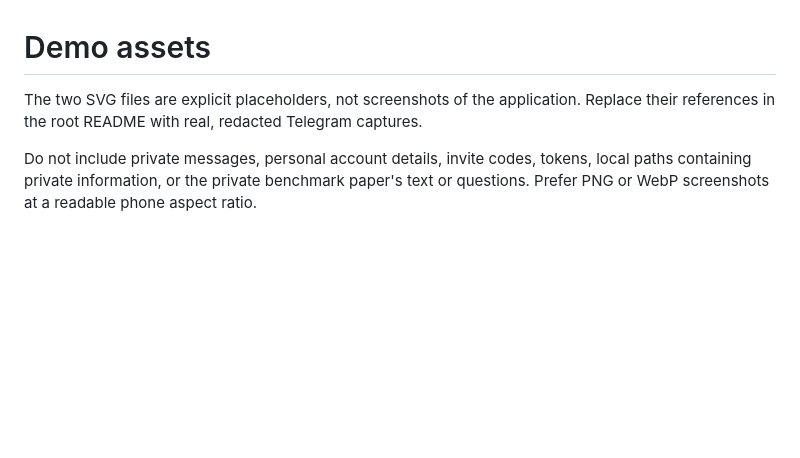
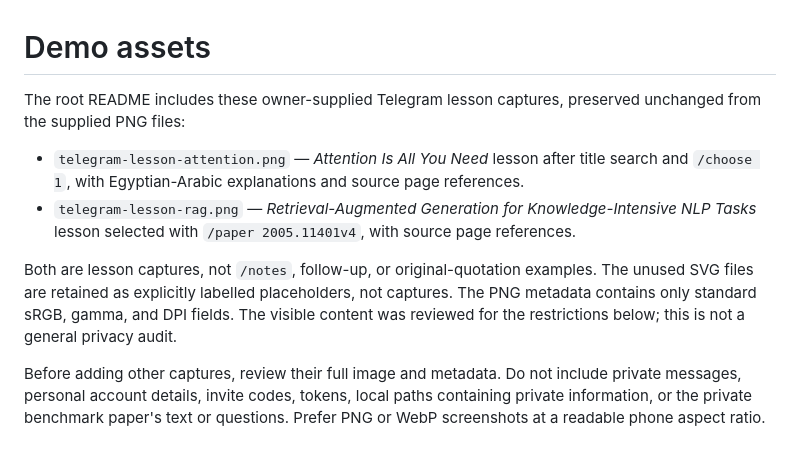
Before and after one commit to Xmen3em/AI-ScholarLens, a Markdown page: docs/assets/README.md, the part around the change. GitHub-like rendering; blank space fills up the shorter version.

Commit message:
docs: add real Telegram demo screenshots
Co-Authored-By: Claude Opus 5.5 <noreply@anthropic.com>

```diff
--- a/docs/assets/README.md
+++ b/docs/assets/README.md
@@ -1,8 +1,19 @@
 # Demo assets
 
-The two SVG files are explicit placeholders, not screenshots of the application.
-Replace their references in the root README with real, redacted Telegram captures.
+The root README includes these owner-supplied Telegram lesson captures, preserved
+unchanged from the supplied PNG files:
 
-Do not include private messages, personal account details, invite codes, tokens,
+- `telegram-lesson-attention.png` — *Attention Is All You Need* lesson after title
+  search and `/choose 1`, with Egyptian-Arabic explanations and source page references.
+- `telegram-lesson-rag.png` — *Retrieval-Augmented Generation for Knowledge-Intensive
+  NLP Tasks* lesson selected with `/paper 2005.11401v4`, with source page references.
+
+Both are lesson captures, not `/notes`, follow-up, or original-quotation examples.
+The unused SVG files are retained as explicitly labelled placeholders, not captures.
+The PNG metadata contains only standard sRGB, gamma, and DPI fields. The visible
+content was reviewed for the restrictions below; this is not a general privacy audit.
+
+Before adding other captures, review their full image and metadata. Do not include
+private messages, personal account details, invite codes, tokens,
 local paths containing private information, or the private benchmark paper's text
 or questions. Prefer PNG or WebP screenshots at a readable phone aspect ratio.
```
Also changed, not shown: README.md (+4 -7 lines), site/README.md (+3 -2 lines), docs/assets/telegram-lesson-attention.png (added), docs/assets/telegram-lesson-rag.png (added).
